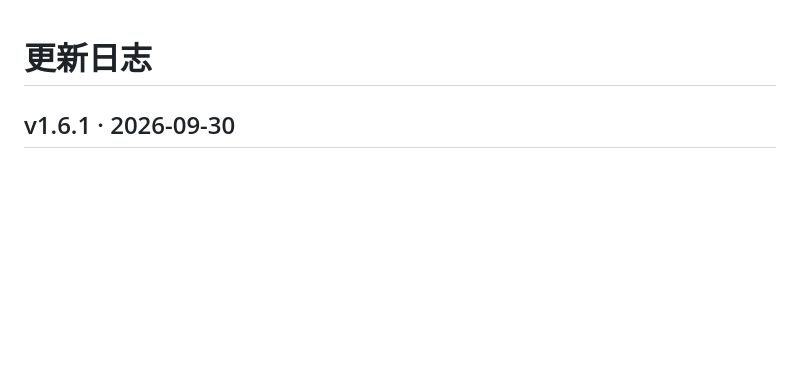
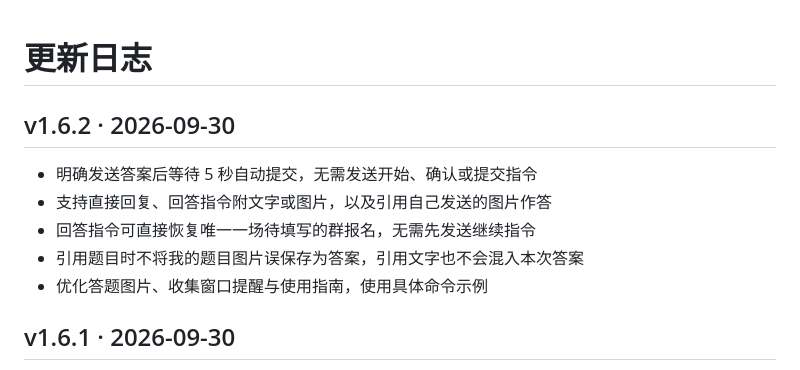
Before and after one commit to WhiteCloudOL/astrbot_plugin_catlottery, a Markdown page: CHANGELOG.md, the part around the change. Rendered like a GitHub page; blank space fills up the shorter version.

```diff
--- a/CHANGELOG.md
+++ b/CHANGELOG.md
@@ -1,4 +1,12 @@
 # 更新日志
+
+## v1.6.2 · 2026-09-30
+
+- 明确发送答案后等待 5 秒自动提交，无需发送开始、确认或提交指令
+- 支持直接回复、回答指令附文字或图片，以及引用自己发送的图片作答
+- 回答指令可直接恢复唯一一场待填写的群报名，无需先发送继续指令
+- 引用题目时不将我的题目图片误保存为答案，引用文字也不会混入本次答案
+- 优化答题图片、收集窗口提醒与使用指南，使用具体命令示例
 
 ## v1.6.1 · 2026-09-30
 
```
Also changed, not shown: README.md (+7 -5 lines), docs/images/help.png, 5 other files.
